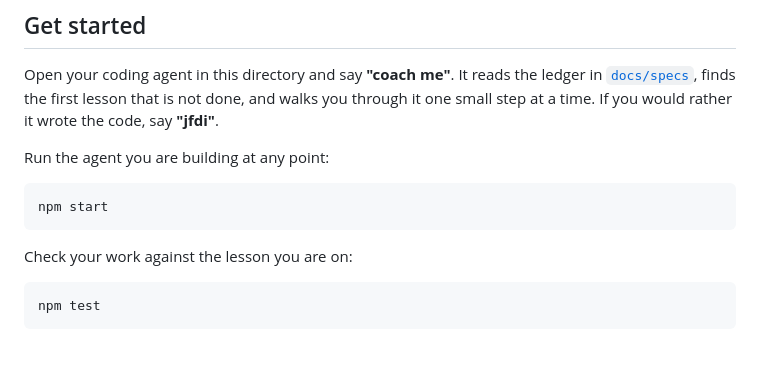
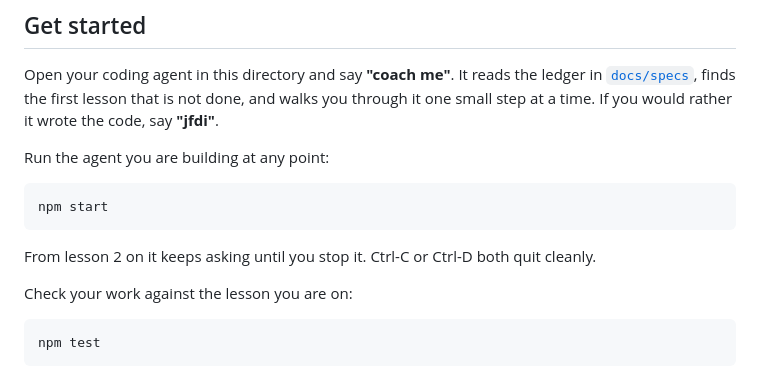
Before and after one commit to SDiamante13/build-coding-agent-from-scratch, a Markdown page: README.md, the part around the change. Drawn GitHub-style; blank space fills up the shorter version.

Commit message:
Say how to quit the agent
Co-Authored-By: Claude Opus 5 <noreply@anthropic.com>

````diff
--- a/README.md
+++ b/README.md
@@ -74,6 +74,8 @@ Run the agent you are building at any point:
 npm start
 ```
 
+From lesson 2 on it keeps asking until you stop it. Ctrl-C or Ctrl-D both quit cleanly.
+
 Check your work against the lesson you are on:
 
 ```sh
````
